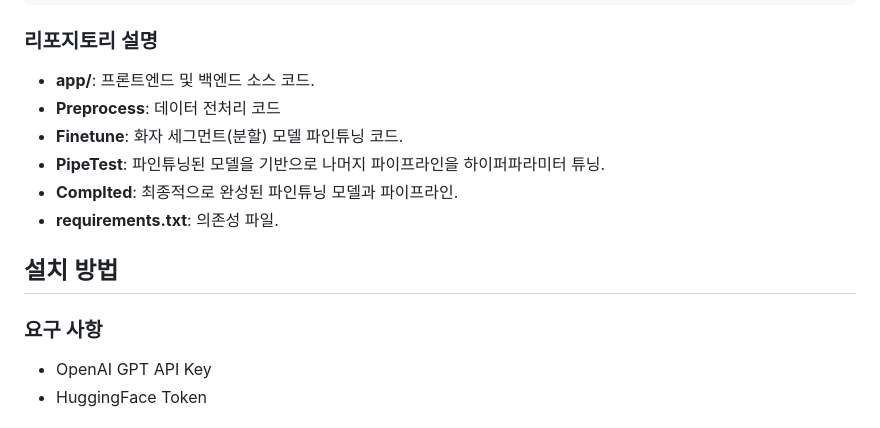
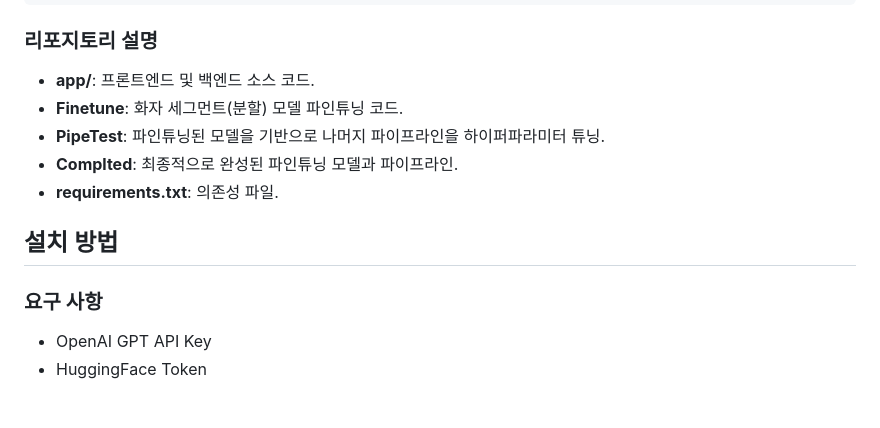
Before and after one commit to uni9000/ViaVox, a Markdown page: README.md, the part around the change. GitHub-like rendering.

```diff
--- a/README.md
+++ b/README.md
@@ -44,7 +44,6 @@ ViaVox는 딥러닝을 활용하여 **한국어 음성 인식** 및 **화자 인
 
 ### 리포지토리 설명
 - **app/**: 프론트엔드 및 백엔드 소스 코드.
-- **Preprocess**: 데이터 전처리 코드
 - **Finetune**:  화자 세그먼트(분할) 모델 파인튜닝 코드.
 - **PipeTest**: 파인튜닝된 모델을 기반으로 나머지 파이프라인을 하이퍼파라미터 튜닝.
 - **Complted**: 최종적으로 완성된 파인튜닝 모델과 파이프라인.
@@ -54,7 +53,6 @@ ViaVox는 딥러닝을 활용하여 **한국어 음성 인식** 및 **화자 인
 ## 설치 방법
 
 ### 요구 사항
-
 
 - OpenAI GPT API Key
 - HuggingFace Token
```
